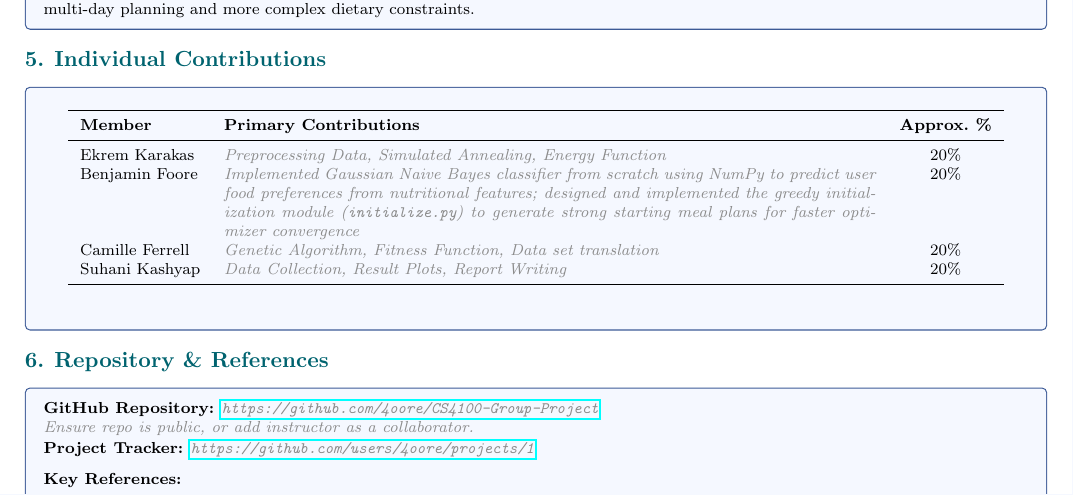
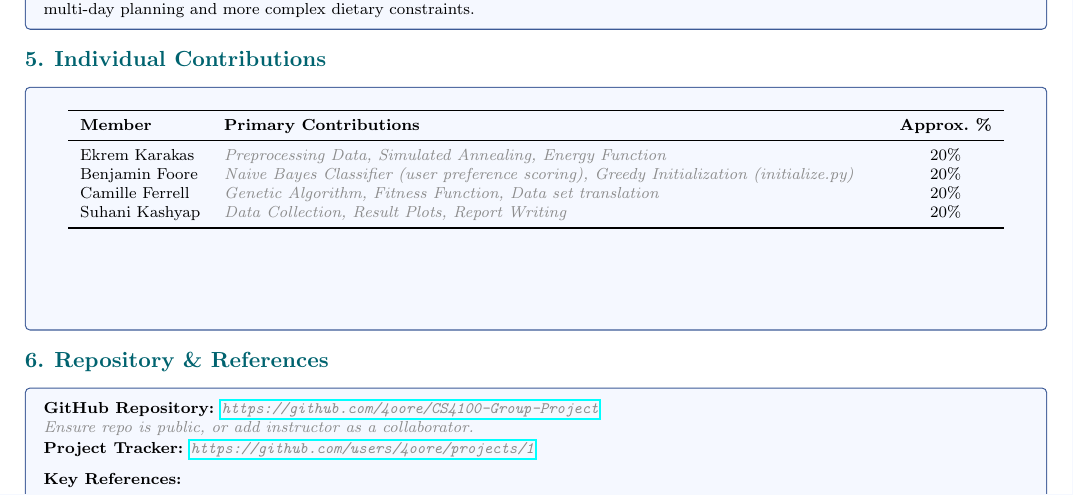
Before and after one commit to 4oore/CS4100-Group-Project, a LaTeX document (report/main.tex): part of page 2 of 2, cut so that both start at the same text. Compiled offline with pdfLaTeX.

Commit message:
shortening benjamin contribution

```diff
--- a/report/main.tex
+++ b/report/main.tex
@@ -153,7 +153,7 @@
     \textbf{Member} & \textbf{Primary Contributions} & \textbf{Approx.\ \%} \\
     \midrule
     Ekrem Karakas & \placeholder{Preprocessing Data, Simulated Annealing, Energy Function}          & 20\% \\
-    Benjamin Foore & \placeholder{Implemented Gaussian Naive Bayes classifier from scratch using NumPy to predict user food preferences from nutritional features; designed and implemented the greedy initialization module (\texttt{initialize.py}) to generate strong starting meal plans for faster optimizer convergence}   & 20\% \\
+    Benjamin Foore & \placeholder{Naive Bayes Classifier (user preference scoring), Greedy Initialization (initialize.py)}   & 20\% \\
     Camille Ferrell & \placeholder{Genetic Algorithm, Fitness Function, Data set translation} & 20\% \\
     Suhani Kashyap & \placeholder{Data Collection, Result Plots, Report Writing}  & 20\% \\
     \bottomrule
```
